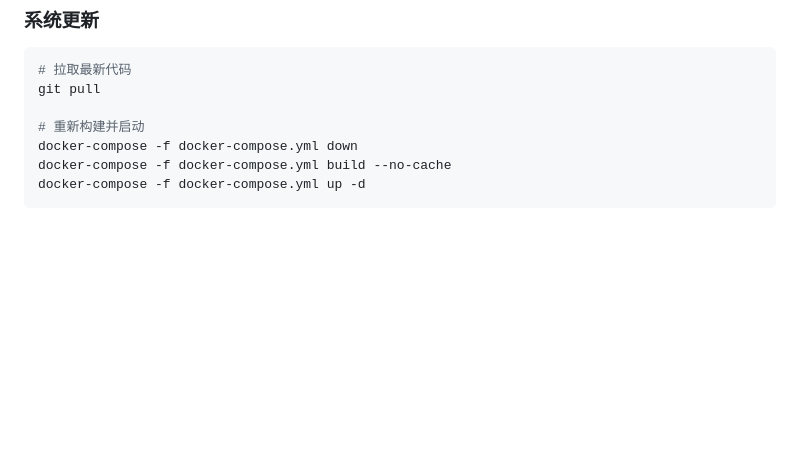
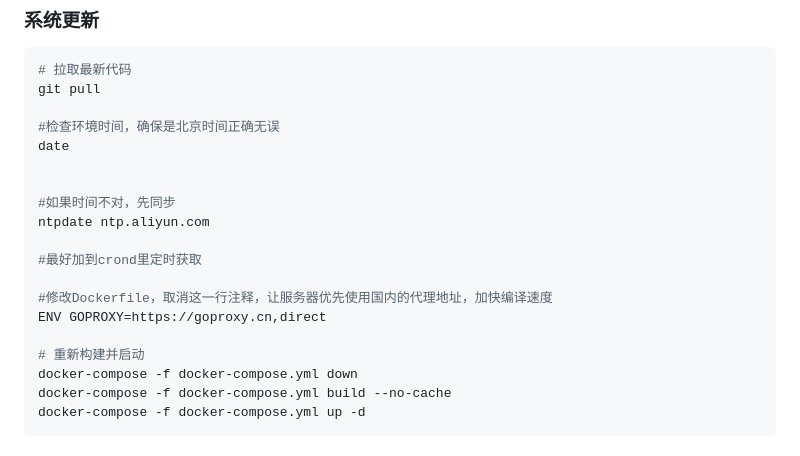
Before and after one commit to devB2433/daily_report, a Markdown page: README.md, the part around the change. Rendered like a GitHub page; blank space fills up the shorter version.

```diff
--- a/README.md
+++ b/README.md
@@ -121,6 +121,18 @@ docker-compose logs -f mysql
 # 拉取最新代码
 git pull
 
+#检查环境时间，确保是北京时间正确无误
+date
+
+
+#如果时间不对，先同步
+ntpdate ntp.aliyun.com
+
+#最好加到crond里定时获取
+
+#修改Dockerfile，取消这一行注释，让服务器优先使用国内的代理地址，加快编译速度
+ENV GOPROXY=https://goproxy.cn,direct
+
 # 重新构建并启动
 docker-compose -f docker-compose.yml down
 docker-compose -f docker-compose.yml build --no-cache
```
